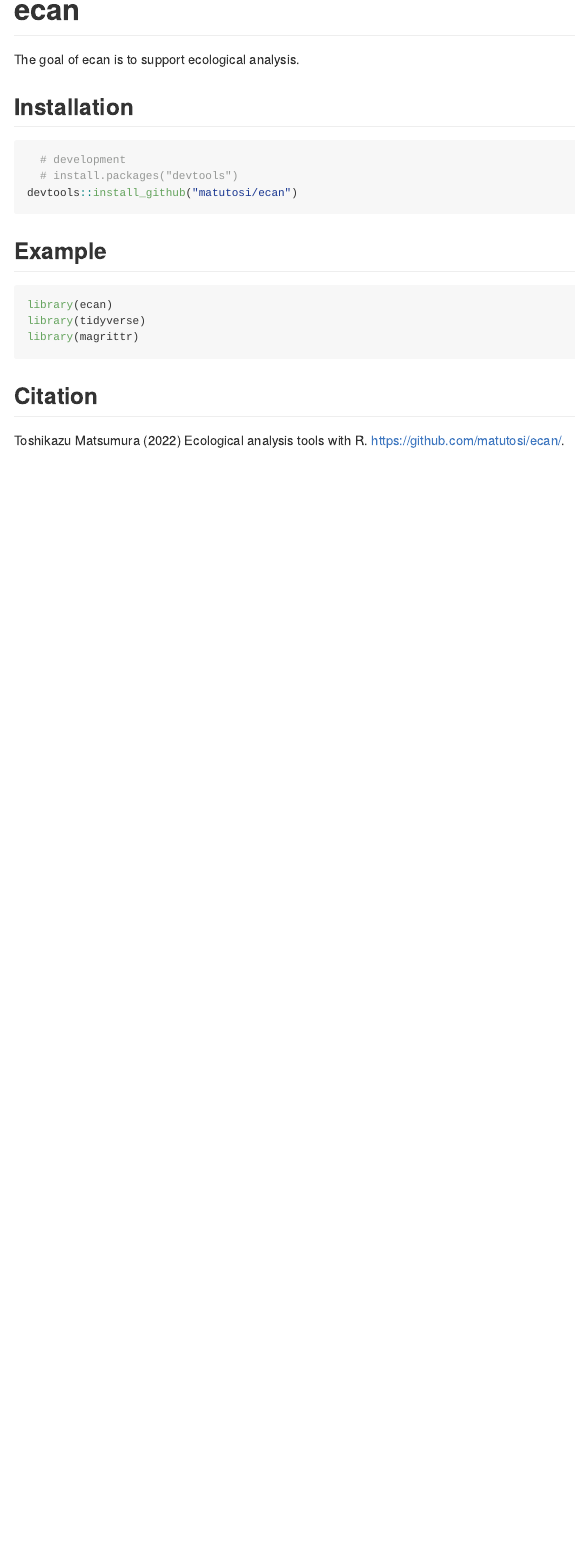
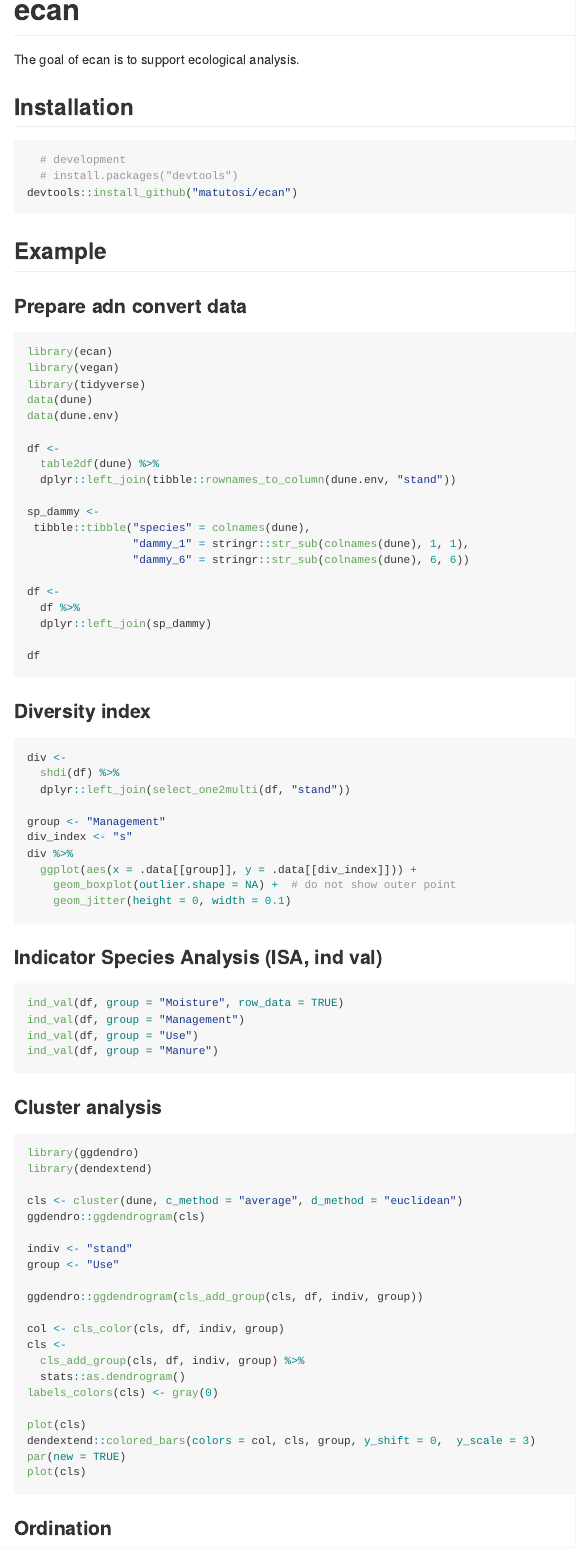
Before and after one commit to matutosi/ecan, an R Markdown document (README.Rmd): the page in a window 1100 px wide, from its top. The pictures show the output file README.md that the author committed with the source, drawn offline in the style of GitHub.

Commit message:
add how to use

````diff
--- a/README.Rmd
+++ b/README.Rmd
@@ -26,10 +26,80 @@ devtools::install_github("matutosi/ecan")
 
 ## Example
 
+### Prepare adn convert data
+
 ``` r
 library(ecan)
+library(vegan)
 library(tidyverse)
-library(magrittr)
+data(dune)
+data(dune.env)
 
+df <-
+  table2df(dune) %>%
+  dplyr::left_join(tibble::rownames_to_column(dune.env, "stand"))
+
+sp_dammy <-
+ tibble::tibble("species" = colnames(dune),
+                "dammy_1" = stringr::str_sub(colnames(dune), 1, 1),
+                "dammy_6" = stringr::str_sub(colnames(dune), 6, 6))
+
+df <-
+  df %>%
+  dplyr::left_join(sp_dammy)
+
+df
 ```
 
+
+### Diversity index
+
+``` r
+div <-
+  shdi(df) %>%
+  dplyr::left_join(select_one2multi(df, "stand"))
+
+group <- "Management"
+div_index <- "s"
+div %>%
+  ggplot(aes(x = .data[[group]], y = .data[[div_index]])) +
+    geom_boxplot(outlier.shape = NA) +  # do not show outer point
+    geom_jitter(height = 0, width = 0.1)
+```
+
+### Indicator Species Analysis (ISA, ind val)
+
+``` r
+ind_val(df, group = "Moisture", row_data = TRUE)
+ind_val(df, group = "Management")
+ind_val(df, group = "Use")
+ind_val(df, group = "Manure")
+```
+
+### Cluster analysis
+
+``` r
+library(ggdendro)
+library(dendextend)
+
+cls <- cluster(dune, c_method = "average", d_method = "euclidean")
+ggdendro::ggdendrogram(cls)
+
+indiv <- "stand"
+group <- "Use"
+
+ggdendro::ggdendrogram(cls_add_group(cls, df, indiv, group))
+
+col <- cls_color(cls, df, indiv, group)
+cls <-
+  cls_add_group(cls, df, indiv, group) %>%
+  stats::as.dendrogram()
+labels_colors(cls) <- gray(0)
+
+plot(cls)
+dendextend::colored_bars(colors = col, cls, group, y_shift = 0,  y_scale = 3)
+par(new = TRUE)
+plot(cls)
+```
+
+### Ordination
````
Also changed, not shown: README.md, README.Rmd (28 more changed lines).
